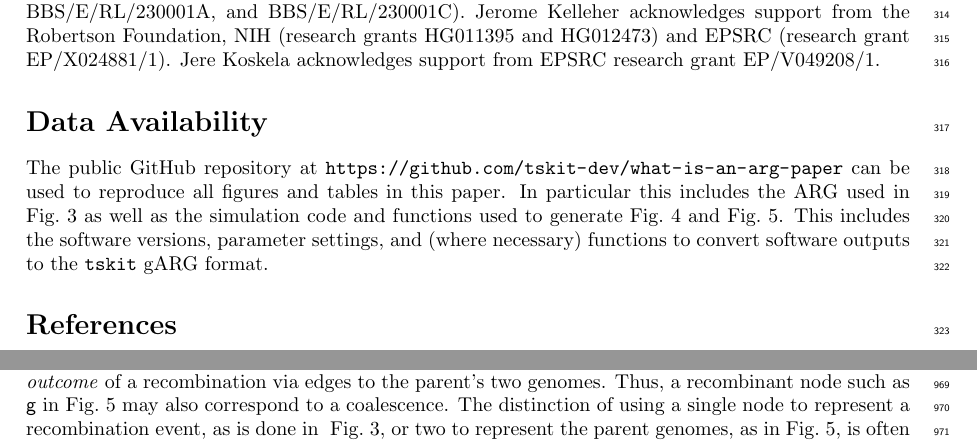
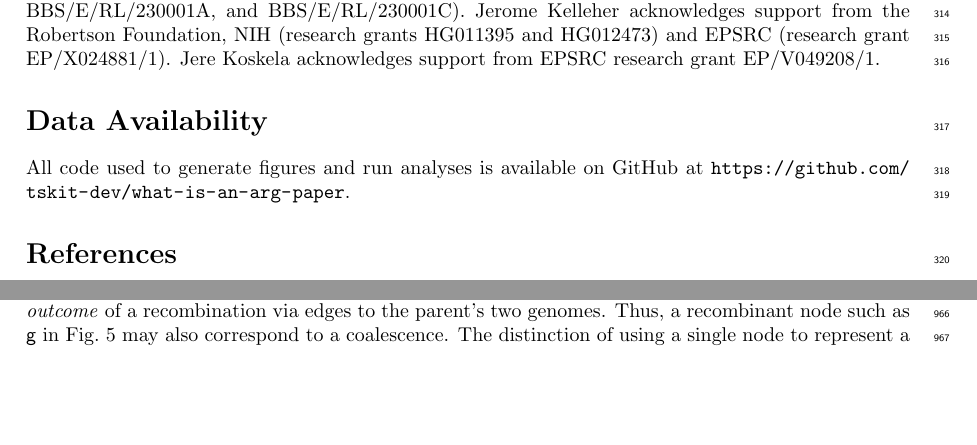
Before and after one commit to tskit-dev/what-is-an-arg-paper, a LaTeX paper (paper.tex): two parts of pages 10 and 26 of 29 before the commit and two parts of pages 10 and 25 of 29 after it, joined at a grey line, cut so that both start at the same text, the shorter picture padded with empty space. Compiled offline with pdfLaTeX.

Commit message:
Cut down data policy
Closes #434

```diff
--- a/paper.tex
+++ b/paper.tex
@@ -1126,16 +1126,8 @@ EPSRC (research grant EP/X024881/1).
 Jere Koskela acknowledges support from EPSRC research grant EP/V049208/1.
 
 \section*{Data Availability}
-The public GitHub repository at
-\url{https://github.com/tskit-dev/what-is-an-arg-paper} can be
-used to reproduce all figures and tables in this paper.
-In particular this includes
-the ARG used in Fig.~\ref{fig-ancestry-resolution} as well as
-the simulation code and functions
-used to generate Fig.~\ref{fig-inferred-args} and Fig.~\ref{fig-simplification}.
-This includes the software versions, parameter settings, and
-(where necessary) functions to convert
-software outputs to the \texttt{tskit} gARG format.
+All code used to generate figures and run analyses is available on GitHub at
+\url{https://github.com/tskit-dev/what-is-an-arg-paper}.
 
 \bibliographystyle{refstyle}
 \bibliography{paper}
```
